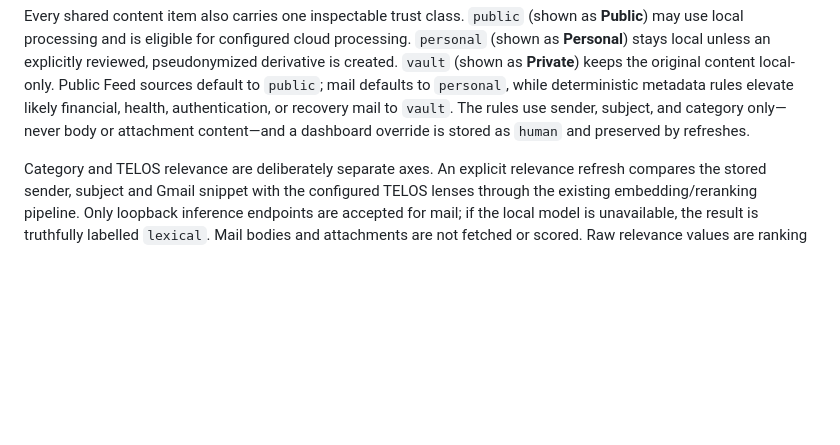
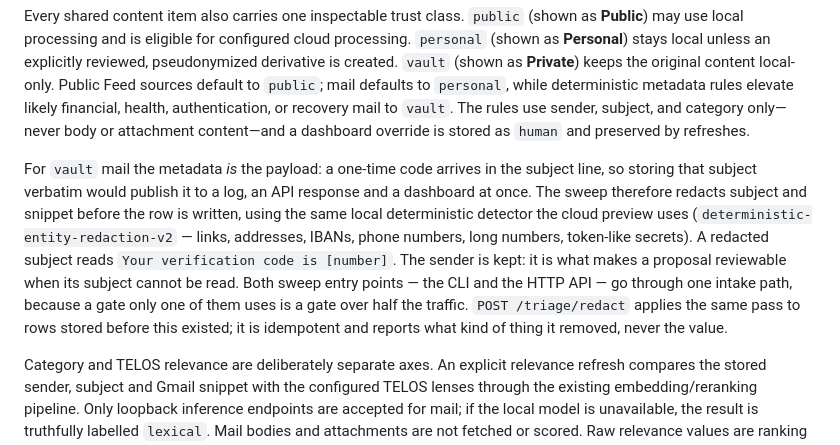
Before and after one commit to larsboes/Axon, a Markdown page: capabilities/comms/README.md, the part around the change. Rendered like a GitHub page; blank space fills up the shorter version.

Commit message:
comms: document the mail redaction gate
The README described what makes a mail Private and stopped there. It did not
say that a Private mail's stored subject now reads with markers in it, which
is the first thing you notice on the board and looks like a rendering fault
until you know it is a decision.

```diff
--- a/capabilities/comms/README.md
+++ b/capabilities/comms/README.md
@@ -52,6 +52,19 @@ to `public`; mail defaults to `personal`, while deterministic metadata rules
 elevate likely financial, health, authentication, or recovery mail to `vault`.
 The rules use sender, subject, and category only—never body or attachment
 content—and a dashboard override is stored as `human` and preserved by refreshes.
+
+For `vault` mail the metadata *is* the payload: a one-time code arrives in the
+subject line, so storing that subject verbatim would publish it to a log, an API
+response and a dashboard at once. The sweep therefore redacts subject and
+snippet before the row is written, using the same local deterministic detector
+the cloud preview uses (`deterministic-entity-redaction-v2` — links, addresses,
+IBANs, phone numbers, long numbers, token-like secrets). A redacted subject
+reads `Your verification code is [number]`. The sender is kept: it is what makes
+a proposal reviewable when its subject cannot be read. Both sweep entry points —
+the CLI and the HTTP API — go through one intake path, because a gate only one
+of them uses is a gate over half the traffic. `POST /triage/redact` applies the
+same pass to rows stored before this existed; it is idempotent and reports what
+kind of thing it removed, never the value.
 
 Category and TELOS relevance are deliberately separate axes. An explicit
 relevance refresh compares the stored sender, subject and Gmail snippet with
```
